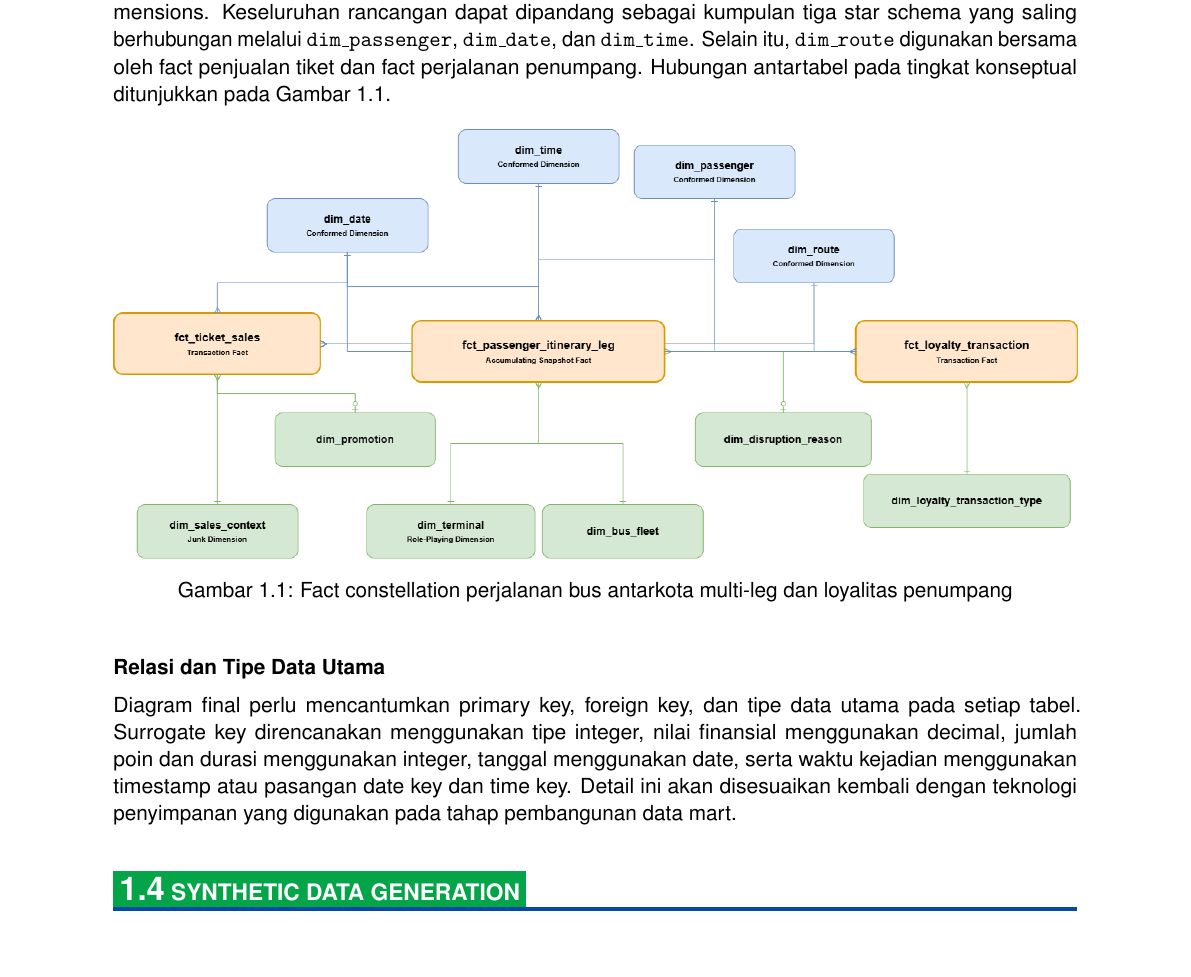
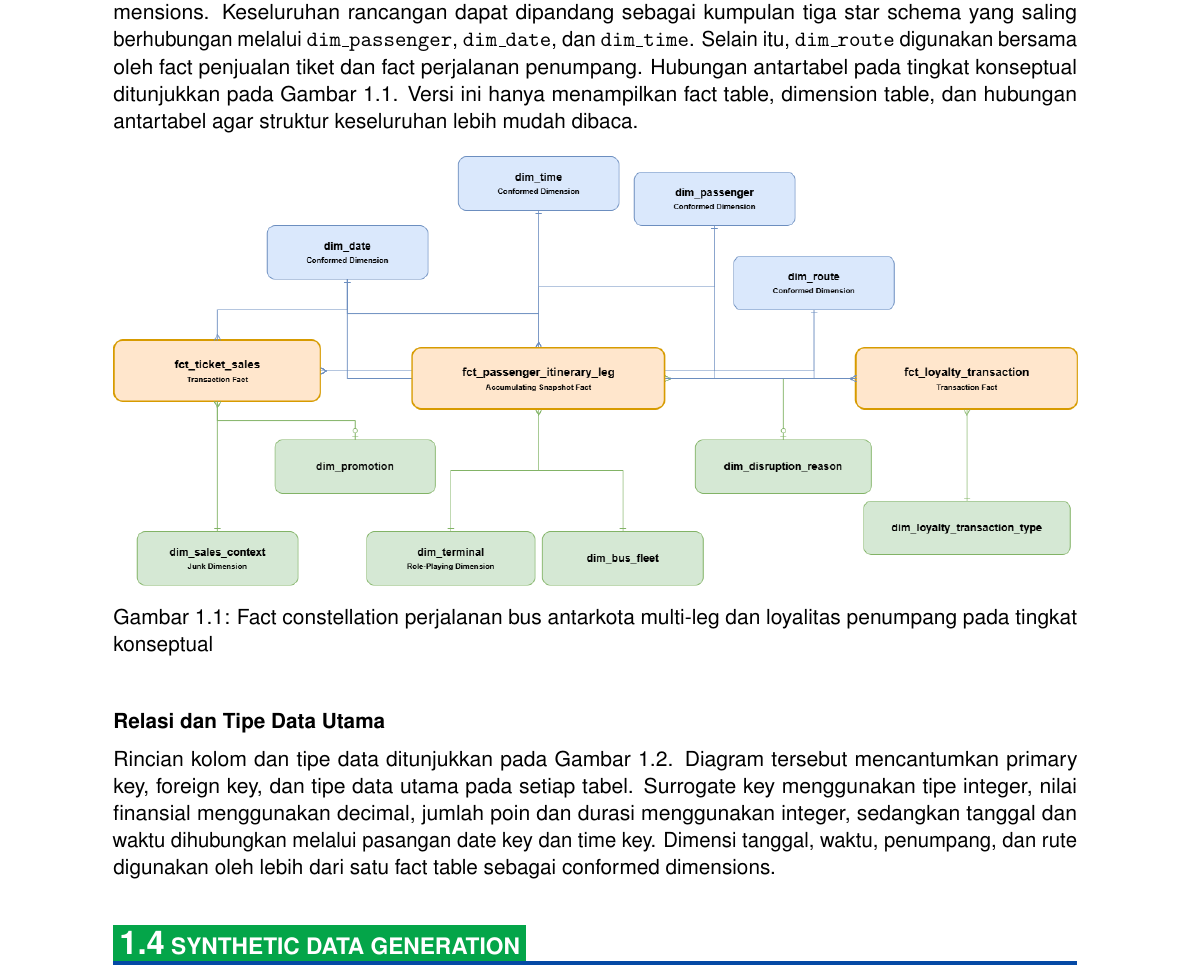
Before and after one commit to dwlpra/tugas-dwh-dan-bi, a LaTeX thesis (Makalah.tex, which reads contents/Bab1.tex): part of page 11 of 22, cut so that both start at the same text, the shorter picture padded with empty space. Compiled offline with pdfLaTeX.

Commit message:
add full dimensional report

```diff
--- a/contents/Bab1.tex
+++ b/contents/Bab1.tex
@@ -372,21 +372,24 @@ star schema yang saling berhubungan melalui \texttt{dim\_passenger},
 \texttt{dim\_date}, dan \texttt{dim\_time}. Selain itu, \texttt{dim\_route}
 digunakan bersama oleh fact penjualan tiket dan fact perjalanan penumpang.
 Hubungan antartabel pada tingkat konseptual ditunjukkan pada
-Gambar~\ref{fig:dimensional-model}.
+Gambar~\ref{fig:dimensional-model-conceptual}. Versi ini hanya menampilkan fact
+table, dimension table, dan hubungan antartabel agar struktur keseluruhan lebih
+mudah dibaca.
 
 \begin{figure}[htbp]
     \centering
     \includegraphics[width=\textwidth]{figures/dimensional_model.png}
     \caption{Fact constellation perjalanan bus antarkota multi-leg dan loyalitas
-    penumpang}
-    \label{fig:dimensional-model}
+    penumpang pada tingkat konseptual}
+    \label{fig:dimensional-model-conceptual}
 \end{figure}
 
 \subsubsection{Relasi dan Tipe Data Utama}
 
-Diagram final perlu mencantumkan primary key, foreign key, dan tipe data utama pada
-setiap tabel. Surrogate key direncanakan menggunakan tipe integer, nilai finansial
-menggunakan decimal, jumlah poin dan durasi menggunakan integer, tanggal menggunakan
-date, serta waktu kejadian menggunakan timestamp atau pasangan date key dan time key.
-Detail ini akan disesuaikan kembali dengan teknologi penyimpanan yang digunakan pada
-tahap pembangunan data mart.
+Rincian kolom dan tipe data ditunjukkan pada
+Gambar~\ref{fig:dimensional-model-full}. Diagram tersebut mencantumkan primary key,
+foreign key, dan tipe data utama pada setiap tabel. Surrogate key menggunakan tipe
+integer, nilai finansial menggunakan decimal, jumlah poin dan durasi menggunakan
+integer, sedangkan tanggal dan waktu dihubungkan melalui pasangan date key dan time
+key. Dimensi tanggal, waktu, penumpang, dan rute digunakan oleh lebih dari satu fact
+table sebagai conformed dimensions.
@@ -393,3 +401,5 @@ tahap pembangunan data mart.
+    \label{fig:dimensional-model-full}
+\end{figure}
 
 \section{Synthetic Data Generation}
 \subsection{Strategi Pembuatan Data Sintetis}
```
Also changed, not shown: figures/dimension_full.drawio.png (added), contents/Bab1.tex (7 more changed lines).
